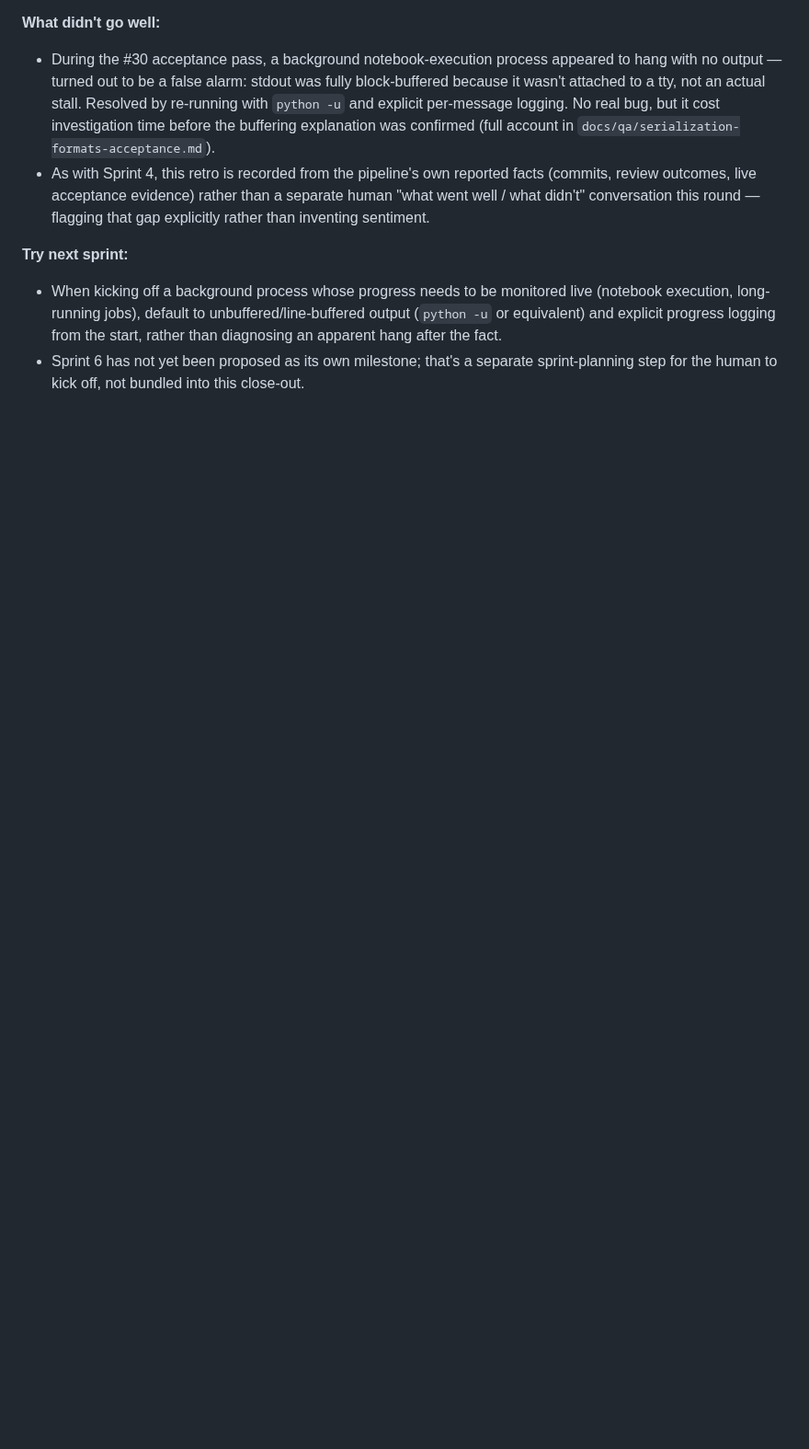
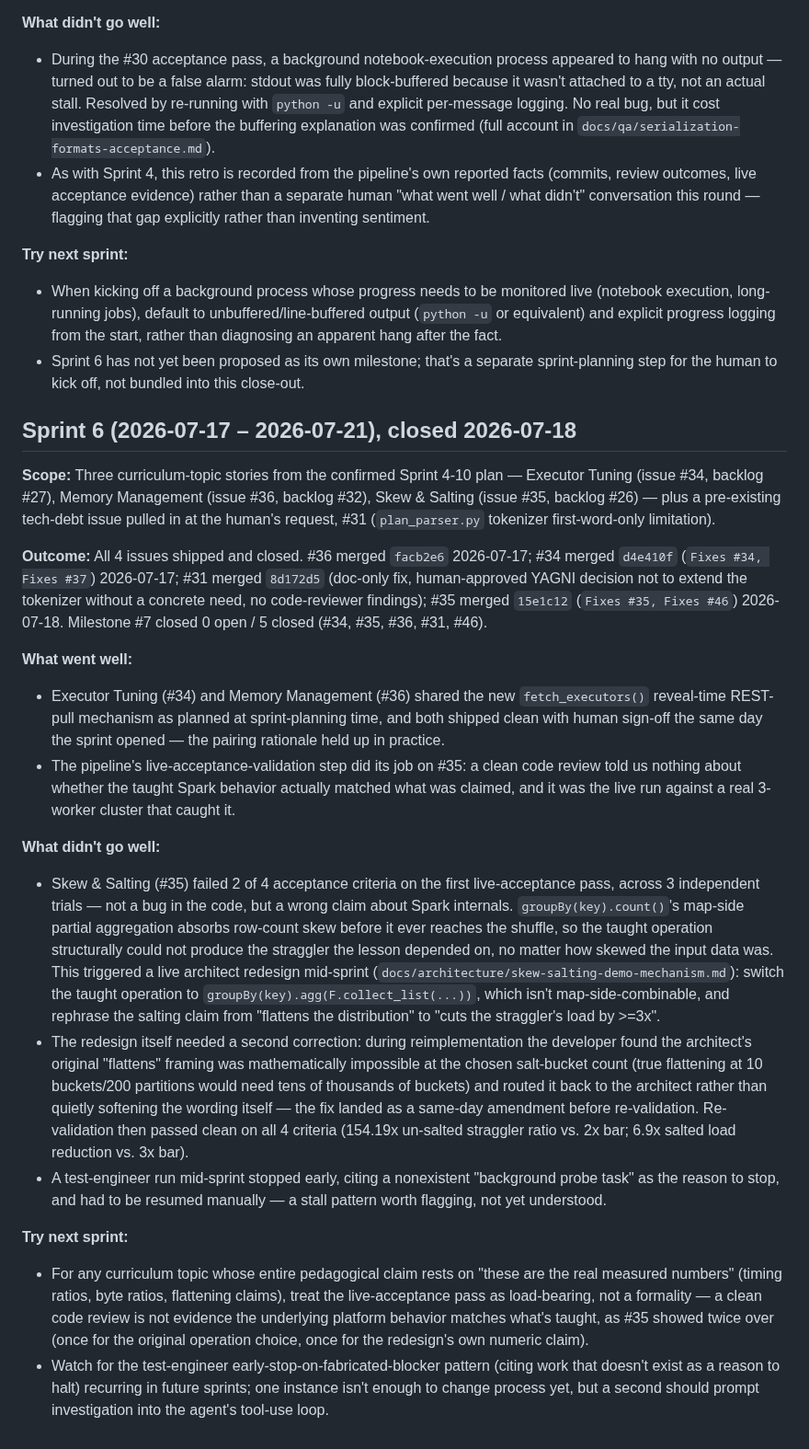
Before and after one commit to hoanghaithanh/Spark-Playbook, a Markdown page: docs/retrospectives.md, the part around the change. Shown at 92% size. Drawn GitHub-style; blank space fills up the shorter version.

Commit message:
chore(sprint): close Sprint 6 (#34, #35, #36, #31, #46); record retrospective
All four Sprint 6 items shipped: Executor Tuning, Memory Management,
Skew & Salting (after a mid-sprint architect redesign triggered by a
live-acceptance failure), and the plan_parser tokenizer tech-debt
doc fix. Milestone #7 closed. Retro recorded in
docs/retrospectives.md.

Co-Authored-By: Claude Sonnet 5 <noreply@anthropic.com>

```diff
--- a/docs/retrospectives.md
+++ b/docs/retrospectives.md
@@ -170,3 +170,52 @@ sprint's stories. Human gave final sign-off on #30 2026-07-17. Sprint 5 mileston
   hang after the fact.
 - Sprint 6 has not yet been proposed as its own milestone; that's a separate sprint-planning step
   for the human to kick off, not bundled into this close-out.
+
+## Sprint 6 (2026-07-17 – 2026-07-21), closed 2026-07-18
+
+**Scope:** Three curriculum-topic stories from the confirmed Sprint 4-10 plan — Executor Tuning
+(issue #34, backlog #27), Memory Management (issue #36, backlog #32), Skew & Salting (issue #35,
+backlog #26) — plus a pre-existing tech-debt issue pulled in at the human's request, #31
+(`plan_parser.py` tokenizer first-word-only limitation).
+
+**Outcome:** All 4 issues shipped and closed. #36 merged `facb2e6` 2026-07-17; #34 merged `d4e410f`
+(`Fixes #34, Fixes #37`) 2026-07-17; #31 merged `8d172d5` (doc-only fix, human-approved YAGNI
+decision not to extend the tokenizer without a concrete need, no code-reviewer findings); #35 merged
+`15e1c12` (`Fixes #35, Fixes #46`) 2026-07-18. Milestone #7 closed 0 open / 5 closed
+(#34, #35, #36, #31, #46).
+
+**What went well:**
+- Executor Tuning (#34) and Memory Management (#36) shared the new `fetch_executors()` reveal-time
+  REST-pull mechanism as planned at sprint-planning time, and both shipped clean with human sign-off
+  the same day the sprint opened — the pairing rationale held up in practice.
+- The pipeline's live-acceptance-validation step did its job on #35: a clean code review told us
+  nothing about whether the taught Spark behavior actually matched what was claimed, and it was the
+  live run against a real 3-worker cluster that caught it.
+
+**What didn't go well:**
+- Skew & Salting (#35) failed 2 of 4 acceptance criteria on the first live-acceptance pass, across 3
+  independent trials — not a bug in the code, but a wrong claim about Spark internals.
+  `groupBy(key).count()`'s map-side partial aggregation absorbs row-count skew before it ever reaches
+  the shuffle, so the taught operation structurally could not produce the straggler the lesson
+  depended on, no matter how skewed the input data was. This triggered a live architect redesign
+  mid-sprint (`docs/architecture/skew-salting-demo-mechanism.md`): switch the taught operation to
+  `groupBy(key).agg(F.collect_list(...))`, which isn't map-side-combinable, and rephrase the salting
+  claim from "flattens the distribution" to "cuts the straggler's load by >=3x".
+- The redesign itself needed a second correction: during reimplementation the developer found the
+  architect's original "flattens" framing was mathematically impossible at the chosen salt-bucket
+  count (true flattening at 10 buckets/200 partitions would need tens of thousands of buckets) and
+  routed it back to the architect rather than quietly softening the wording itself — the fix landed
+  as a same-day amendment before re-validation. Re-validation then passed clean on all 4 criteria
+  (154.19x un-salted straggler ratio vs. 2x bar; 6.9x salted load reduction vs. 3x bar).
+- A test-engineer run mid-sprint stopped early, citing a nonexistent "background probe task" as the
+  reason to stop, and had to be resumed manually — a stall pattern worth flagging, not yet understood.
+
+**Try next sprint:**
+- For any curriculum topic whose entire pedagogical claim rests on "these are the real measured
+  numbers" (timing ratios, byte ratios, flattening claims), treat the live-acceptance pass as
+  load-bearing, not a formality — a clean code review is not evidence the underlying platform
+  behavior matches what's taught, as #35 showed twice over (once for the original operation choice,
+  once for the redesign's own numeric claim).
+- Watch for the test-engineer early-stop-on-fabricated-blocker pattern (citing work that doesn't
+  exist as a reason to halt) recurring in future sprints; one instance isn't enough to change process
+  yet, but a second should prompt investigation into the agent's tool-use loop.
```
Also changed, not shown: docs/backlog.md (+4 -2 lines).
